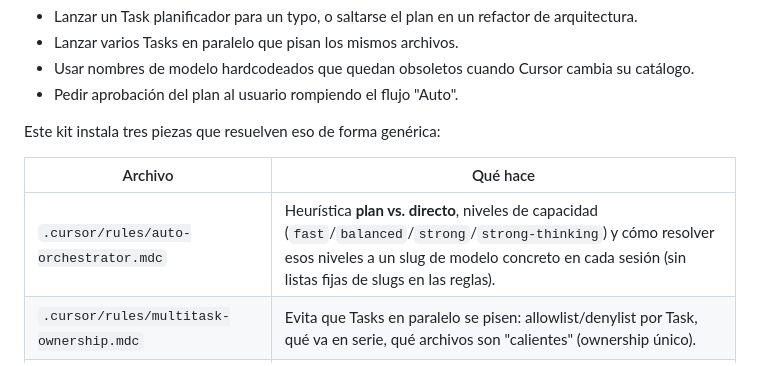
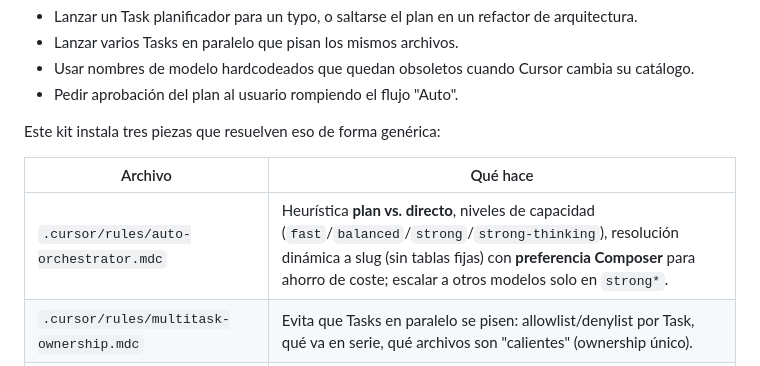
Before and after one commit to livianweb/cursor-agent-orchestrator, a Markdown page: README.md, the part around the change. GitHub-like rendering.

Commit message:
docs: actualiza README del kit de orquestación

```diff
--- a/README.md
+++ b/README.md
@@ -19,7 +19,7 @@ Este kit instala tres piezas que resuelven eso de forma genérica:
 
 | Archivo | Qué hace |
 |---|---|
-| `.cursor/rules/auto-orchestrator.mdc` | Heurística **plan vs. directo**, niveles de capacidad (`fast`/`balanced`/`strong`/`strong-thinking`) y cómo resolver esos niveles a un slug de modelo concreto en cada sesión (sin listas fijas de slugs en las reglas). |
+| `.cursor/rules/auto-orchestrator.mdc` | Heurística **plan vs. directo**, niveles de capacidad (`fast`/`balanced`/`strong`/`strong-thinking`), resolución dinámica a slug (sin tablas fijas) con **preferencia Composer** para ahorro de coste; escalar a otros modelos solo en `strong*`. |
 | `.cursor/rules/multitask-ownership.mdc` | Evita que Tasks en paralelo se pisen: allowlist/denylist por Task, qué va en serie, qué archivos son "calientes" (ownership único). |
 | `.cursor/skills/plan-implement-verify/SKILL.md` | El flujo paso a paso: Decidir → Plan (si aplica) → Directo (si aplica) → Implement → Verify → Git autopilot, con niveles por tipo de subagente. |
 | `.cursor/skills/git-autopilot/SKILL.md` | Política de auto-commit + auto-push (anula el "solo commit si el usuario lo pide" por defecto de Cursor) y contrato de la pantalla de configuración Git por proyecto. |
```
